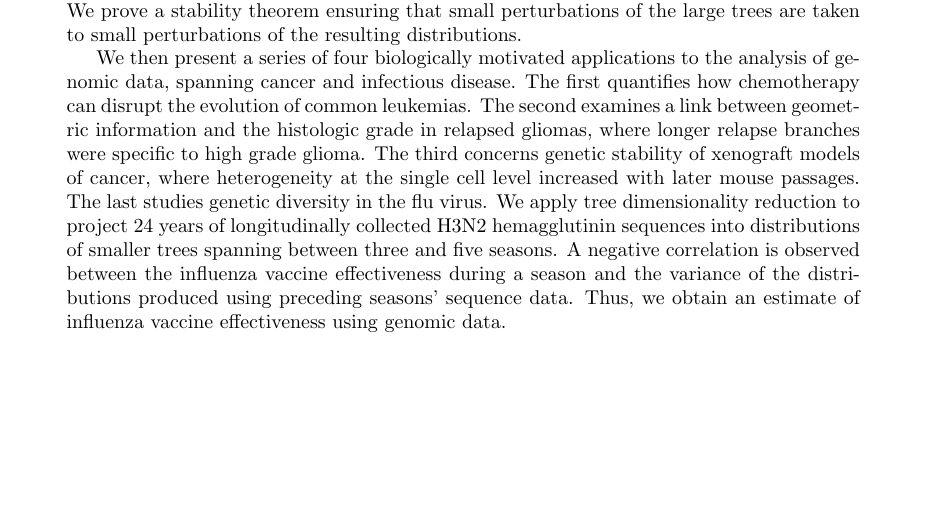
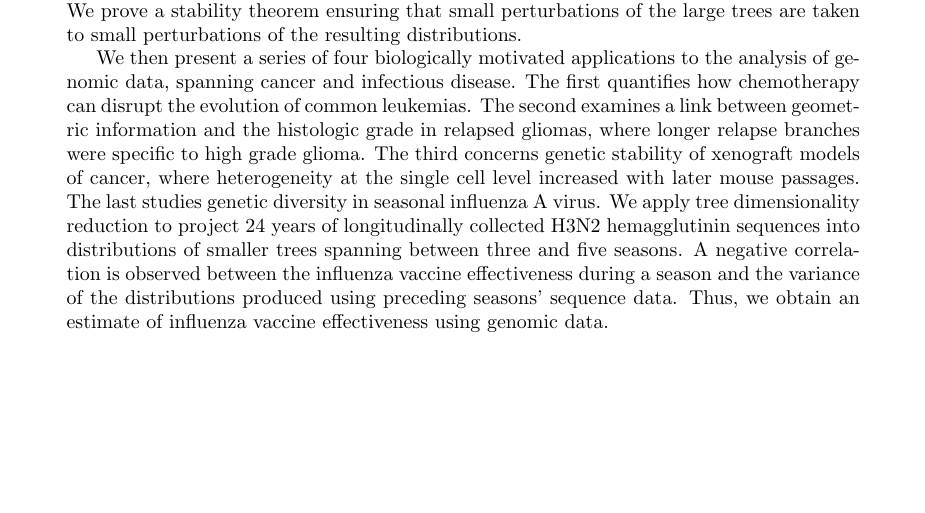
Before and after one commit to RabadanLab/EvoMod, a LaTeX paper (doc/arxiv/evomod_preprint.tex): part of page 1 of 33, cut so that both start at the same text. Compiled offline with pdfLaTeX.

Commit message:
minor correction in abstract

```diff
--- a/doc/arxiv/evomod_preprint.tex
+++ b/doc/arxiv/evomod_preprint.tex
@@ -61,7 +61,7 @@ We then present a series of four biologically motivated applications to the anal
 The first quantifies how chemotherapy can disrupt the evolution of common leukemias.
 The second examines a link between geometric information and the histologic grade in relapsed gliomas, where longer relapse branches were specific to high grade glioma.
 The third concerns genetic stability of xenograft models of cancer, where heterogeneity at the single cell level increased with later mouse passages.
-The last studies genetic diversity in the flu virus.
+The last studies genetic diversity in seasonal influenza A virus.
 We apply tree dimensionality reduction to project 24 years of longitudinally collected H3N2 hemagglutinin sequences into distributions of smaller trees spanning between three and five seasons.
 A negative correlation is observed between the influenza vaccine effectiveness during a season and the variance of the distributions produced using preceding seasons' sequence data.
 Thus, we obtain an estimate of influenza vaccine effectiveness using genomic data.
```
